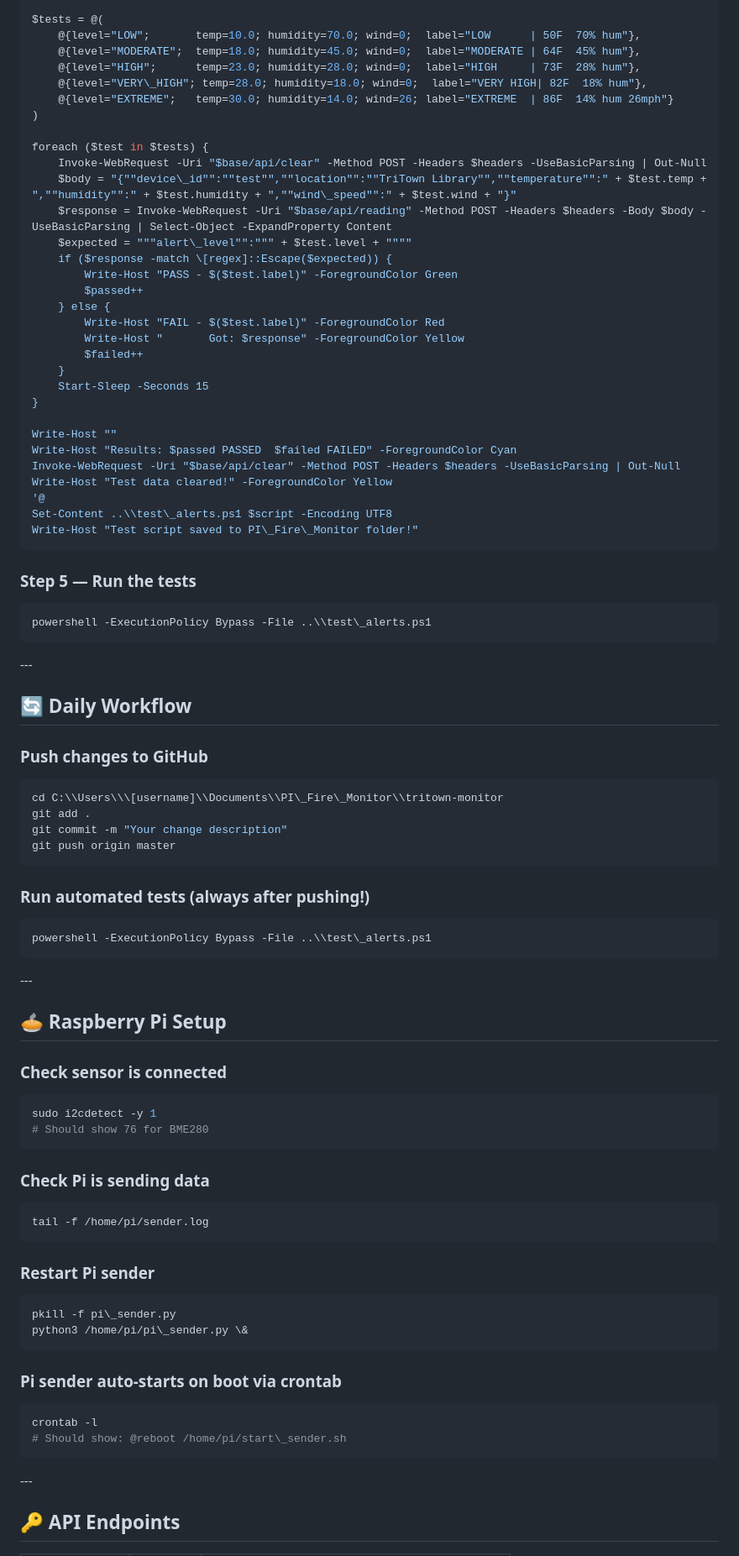
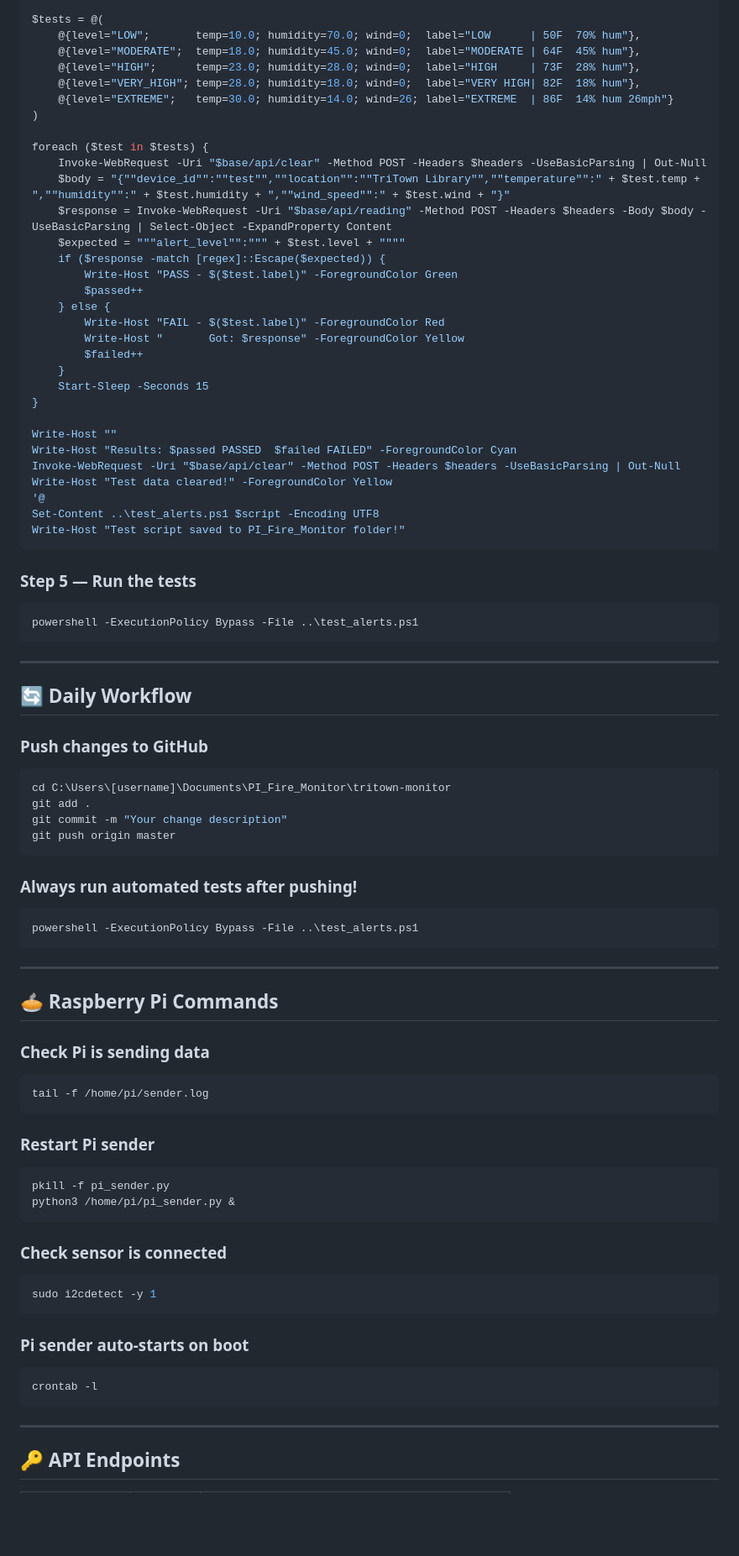
Before and after one commit to gittmaster/tritown-monitor, a Markdown page: README.md, the part around one of its changes. Shown at 84% size. Rendered like a GitHub page; blank space fills up the shorter version.

````diff
--- a/README.md
+++ b/README.md
@@ -82,16 +81,16 @@ $tests = @(
     @{level="LOW";       temp=10.0; humidity=70.0; wind=0;  label="LOW      | 50F  70% hum"},
     @{level="MODERATE";  temp=18.0; humidity=45.0; wind=0;  label="MODERATE | 64F  45% hum"},
     @{level="HIGH";      temp=23.0; humidity=28.0; wind=0;  label="HIGH     | 73F  28% hum"},
-    @{level="VERY\_HIGH"; temp=28.0; humidity=18.0; wind=0;  label="VERY HIGH| 82F  18% hum"},
+    @{level="VERY_HIGH"; temp=28.0; humidity=18.0; wind=0;  label="VERY HIGH| 82F  18% hum"},
     @{level="EXTREME";   temp=30.0; humidity=14.0; wind=26; label="EXTREME  | 86F  14% hum 26mph"}
 )
 
 foreach ($test in $tests) {
     Invoke-WebRequest -Uri "$base/api/clear" -Method POST -Headers $headers -UseBasicParsing | Out-Null
-    $body = "{""device\_id"":""test"",""location"":""TriTown Library"",""temperature"":" + $test.temp + ",""humidity"":" + $test.humidity + ",""wind\_speed"":" + $test.wind + "}"
+    $body = "{""device_id"":""test"",""location"":""TriTown Library"",""temperature"":" + $test.temp + ",""humidity"":" + $test.humidity + ",""wind_speed"":" + $test.wind + "}"
     $response = Invoke-WebRequest -Uri "$base/api/reading" -Method POST -Headers $headers -Body $body -UseBasicParsing | Select-Object -ExpandProperty Content
-    $expected = """alert\_level"":""" + $test.level + """"
-    if ($response -match \[regex]::Escape($expected)) {
+    $expected = """alert_level"":""" + $test.level + """"
+    if ($response -match [regex]::Escape($expected)) {
         Write-Host "PASS - $($test.label)" -ForegroundColor Green
         $passed++
     } else {
@@ -107,67 +106,58 @@ Write-Host "Results: $passed PASSED  $failed FAILED" -ForegroundColor Cyan
 Invoke-WebRequest -Uri "$base/api/clear" -Method POST -Headers $headers -UseBasicParsing | Out-Null
 Write-Host "Test data cleared!" -ForegroundColor Yellow
 '@
-Set-Content ..\\test\_alerts.ps1 $script -Encoding UTF8
-Write-Host "Test script saved to PI\_Fire\_Monitor folder!"
+Set-Content ..\test_alerts.ps1 $script -Encoding UTF8
+Write-Host "Test script saved to PI_Fire_Monitor folder!"
 ```
 
 ### Step 5 — Run the tests
-
 ```powershell
-powershell -ExecutionPolicy Bypass -File ..\\test\_alerts.ps1
+powershell -ExecutionPolicy Bypass -File ..\test_alerts.ps1
 ```
 
-\---
+---
 
 ## 🔄 Daily Workflow
 
 ### Push changes to GitHub
-
 ```powershell
-cd C:\\Users\\\[username]\\Documents\\PI\_Fire\_Monitor\\tritown-monitor
+cd C:\Users\[username]\Documents\PI_Fire_Monitor\tritown-monitor
 git add .
 git commit -m "Your change description"
 git push origin master
 ```
 
-### Run automated tests (always after pushing!)
-
+### Always run automated tests after pushing!
 ```powershell
-powershell -ExecutionPolicy Bypass -File ..\\test\_alerts.ps1
+powershell -ExecutionPolicy Bypass -File ..\test_alerts.ps1
 ```
 
-\---
+---
 
-## 🥧 Raspberry Pi Setup
-
-### Check sensor is connected
-
-```bash
-sudo i2cdetect -y 1
-# Should show 76 for BME280
-```
+## 🥧 Raspberry Pi Commands
 
 ### Check Pi is sending data
-
 ```bash
 tail -f /home/pi/sender.log
 ```
 
 ### Restart Pi sender
-
 ```bash
-pkill -f pi\_sender.py
-python3 /home/pi/pi\_sender.py \&
+pkill -f pi_sender.py
+python3 /home/pi/pi_sender.py &
 ```
 
-### Pi sender auto-starts on boot via crontab
+### Check sensor is connected
+```bash
+sudo i2cdetect -y 1
+```
 
+### Pi sender auto-starts on boot
 ```bash
 crontab -l
-# Should show: @reboot /home/pi/start\_sender.sh
 ```
 
-\---
+---
 
 ## 🔑 API Endpoints
 
````
Also changed, not shown: other parts of README.md (+61 -64 lines).
